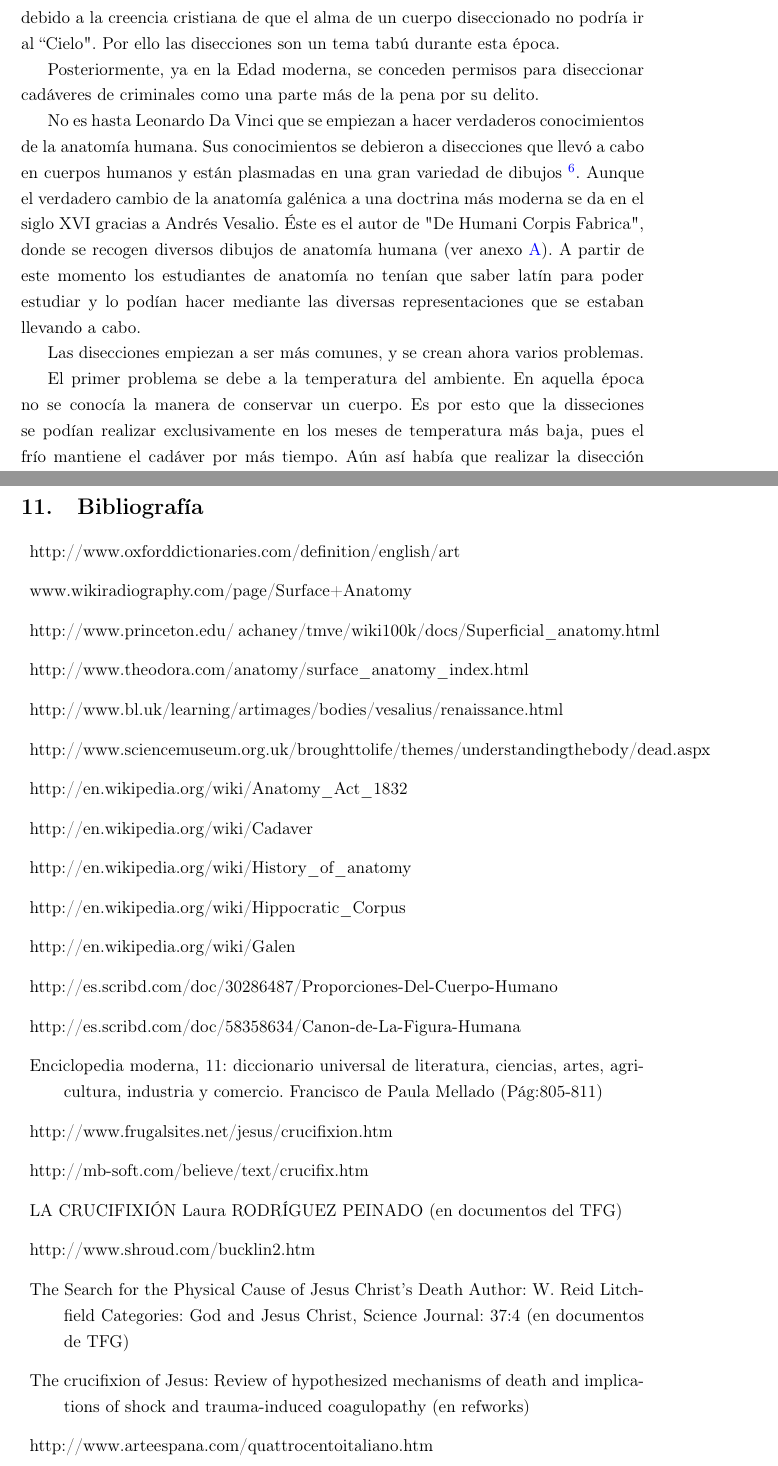
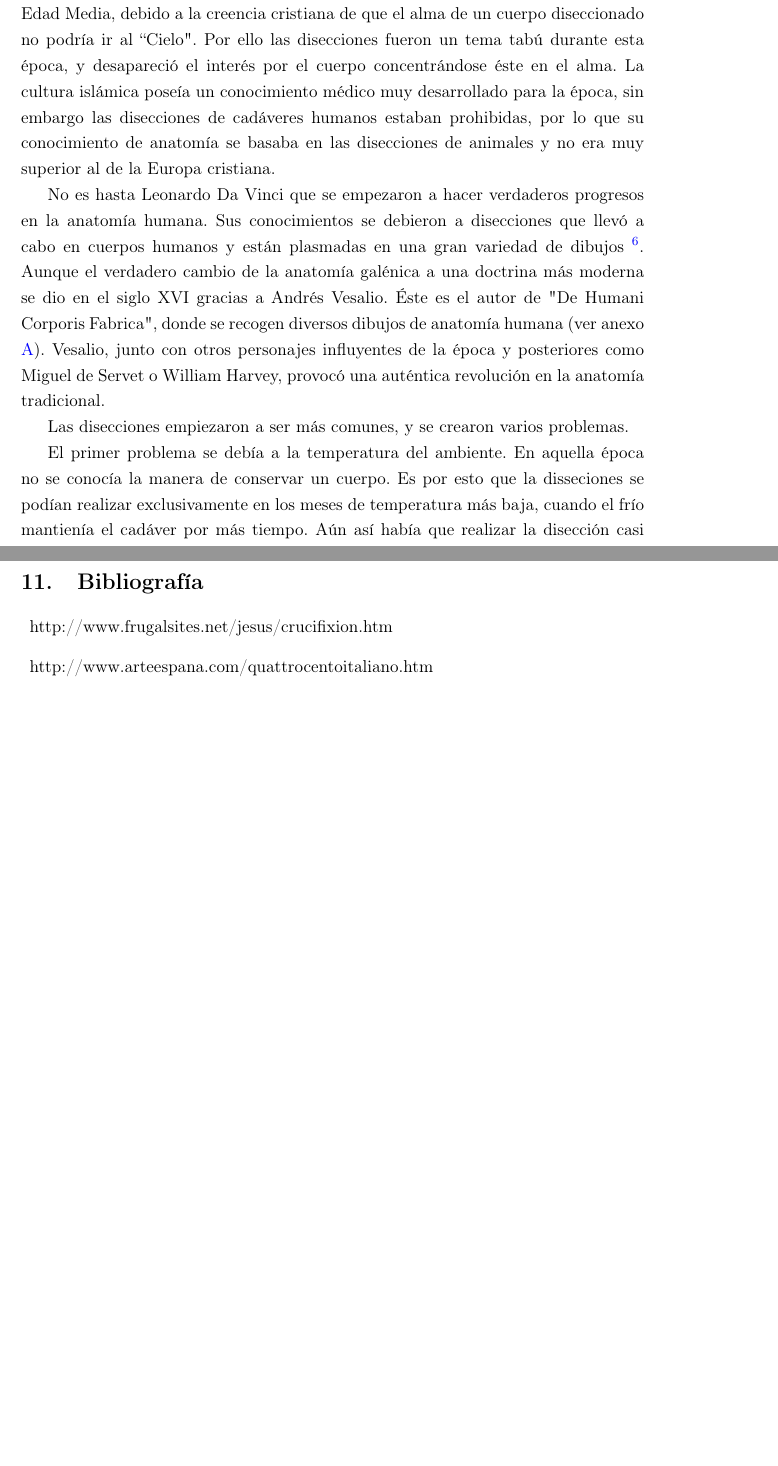
Before and after one commit to jouyt/tfg, a LaTeX document (tfg.tex, which reads bibliography.tex, intro.tex): two parts of pages 5 and 29 of 33 before the commit and two parts of pages 5 and 29 of 32 after it, joined at a grey line, cut so that both start at the same text, the shorter picture padded with empty space. Compiled offline with pdfLaTeX.

Commit message:
Having read the books about history of art, i've done something about it in the 4 authors and the intro with an article about the history of anatomy. Moreover,i've been making the bibliography.

```diff
--- a/bibliography.tex
+++ b/bibliography.tex
@@ -1,28 +1,29 @@
 \section{Bibliografía}
 \begin{description}
-\item[] http://www.oxforddictionaries.com/definition/english/art
-\item[] www.wikiradiography.com/page/Surface+Anatomy
-\item[] http://www.princeton.edu/~achaney/tmve/wiki100k/docs/Superficial\_anatomy.html
-\item[] http://www.theodora.com/anatomy/surface\_anatomy\_index.html
+%\item[] http://www.oxforddictionaries.com/definition/english/art
+%\item[] www.wikiradiography.com/page/Surface+Anatomy
+%(\item[] http://www.princeton.edu/~achaney/tmve/wiki100k/docs/Superficial\_anatomy.html)
+%\item[] http://www.theodora.com/anatomy/surface\_anatomy\_index.html
 
-\item[] http://www.bl.uk/learning/artimages/bodies/vesalius/renaissance.html
-\item[] http://www.sciencemuseum.org.uk/broughttolife/themes/understandingthebody/dead.aspx
-\item[] http://en.wikipedia.org/wiki/Anatomy\_Act\_1832
-\item[] http://en.wikipedia.org/wiki/Cadaver
-\item[] http://en.wikipedia.org/wiki/History\_of\_anatomy
-\item[] http://en.wikipedia.org/wiki/Hippocratic\_Corpus
-\item[] http://en.wikipedia.org/wiki/Galen
+%\item[] http://www.bl.uk/learning/artimages/bodies/vesalius/renaissance.html
+%\item[] http://www.sciencemuseum.org.uk/broughttolife/themes/understandingthebody/dead.aspx
+%(\item[] http://en.wikipedia.org/wiki/Anatomy\_Act\_1832)
+%(\item[] http://en.wikipedia.org/wiki/Cadaver)
+%(\item[] http://en.wikipedia.org/wiki/History\_of\_anatomy)
+%(\item[] http://en.wikipedia.org/wiki/Hippocratic\_Corpus)
+%(\item[] http://en.wikipedia.org/wiki/Galen)
+%\item[] Historia de la anatomía. Dr José Alfredo Sillau Gilone (en descargas)
 
-\item[] http://es.scribd.com/doc/30286487/Proporciones-Del-Cuerpo-Humano
-\item[] http://es.scribd.com/doc/58358634/Canon-de-La-Figura-Humana
+%\item[] http://es.scribd.com/doc/30286487/Proporciones-Del-Cuerpo-Humano
+%\item[] http://es.scribd.com/doc/58358634/Canon-de-La-Figura-Humana
 
-\item[] Enciclopedia moderna, 11: diccionario universal de literatura, ciencias, artes, agricultura, industria y comercio. Francisco de Paula Mellado (Pág:805-811)
+%\item[] Enciclopedia moderna, 11: diccionario universal de literatura, ciencias, artes, agricultura, industria y comercio. Francisco de Paula Mellado (Pág:805-811)
 \item[] http://www.frugalsites.net/jesus/crucifixion.htm
-\item[] http://mb-soft.com/believe/text/crucifix.htm
-\item[] LA CRUCIFIXIÓN Laura RODRÍGUEZ PEINADO (en documentos del TFG)
-\item[] http://www.shroud.com/bucklin2.htm
-\item[] The Search for the Physical Cause of Jesus Christ's Death Author: W. Reid Litchfield Categories: God and Jesus Christ, Science Journal: 37:4 (en documentos de TFG)
-\item[] The crucifixion of Jesus: Review of hypothesized mechanisms of death and implications of shock and trauma-induced coagulopathy (en refworks)
+%\item[] http://mb-soft.com/believe/text/crucifix.htm
+%\item[] LA CRUCIFIXIÓN Laura RODRÍGUEZ PEINADO (en documentos del TFG)
+%\item[] http://www.shroud.com/bucklin2.htm
+%\item[] The Search for the Physical Cause of Jesus Christ's Death Author: W. Reid Litchfield Categories: God and Jesus Christ, Science Journal: 37:4 (en documentos de TFG)
+%\item[] The crucifixion of Jesus: Review of hypothesized mechanisms of death and implications of shock and trauma-induced coagulopathy (en refworks)
 
 \item[] http://www.arteespana.com/quattrocentoitaliano.htm
 \item[] http://www.arteespana.com/andreamantegna.htm
--- a/intro.tex
+++ b/intro.tex
@@ -18,12 +18,12 @@ Galeno siguió con los estudios anatómicos mediante la disección de animales a
 
-El conocimiento anatómico del ser humano apenas avanza durante la Edad Media, debido a la creencia cristiana de que el alma de un cuerpo diseccionado no podría ir al ``Cielo". Por ello las disecciones son un tema tabú durante esta época.
+El conocimiento anatómico del ser humano apenas avanzó en occidente durante la Edad Media, debido a la creencia cristiana de que el alma de un cuerpo diseccionado no podría ir al ``Cielo". Por ello las disecciones fueron un tema tabú durante esta época, y desapareció el interés por el cuerpo concentrándose éste en el alma. La cultura islámica poseía un conocimiento médico muy desarrollado para la época, sin embargo las disecciones de cadáveres humanos estaban prohibidas, por lo que su conocimiento de anatomía se basaba en las disecciones de animales y no era muy superior al de la Europa cristiana.
 
-Posteriormente, ya en la Edad moderna, se conceden permisos para diseccionar cadáveres de criminales como una parte más de la pena por su delito.
+%Posteriormente, ya en la Edad moderna, se conceden permisos para diseccionar cadáveres de criminales como una parte más de la pena por su delito.
 
-No es hasta Leonardo Da Vinci que se empiezan a hacer verdaderos conocimientos de la anatomía humana. Sus conocimientos se debieron a disecciones que llevó a cabo en cuerpos humanos y están plasmadas en una gran variedad de dibujos \footnote{El Hombre de Vitruvio es la más conocida de todas las ilustraciones elaboradas por Da Vinci.}. Aunque el verdadero cambio de la anatomía galénica a una doctrina más moderna se da en el siglo XVI gracias a Andrés Vesalio. Éste es el autor de "De Humani Corpis Fabrica", donde se recogen diversos dibujos de anatomía humana (ver anexo \autoref{app:vesalio}). A partir de este momento los estudiantes de anatomía no tenían que saber latín para poder estudiar y lo podían hacer mediante las diversas representaciones que se estaban llevando a cabo.
+No es hasta Leonardo Da Vinci que se empezaron a hacer verdaderos progresos en la anatomía humana. Sus conocimientos se debieron a disecciones que llevó a cabo en cuerpos humanos y están plasmadas en una gran variedad de dibujos \footnote{El Hombre de Vitruvio es la más conocida de todas las ilustraciones elaboradas por Da Vinci.}. Aunque el verdadero cambio de la anatomía galénica a una doctrina más moderna se dio en el siglo XVI gracias a Andrés Vesalio. Éste es el autor de "De Humani Corporis Fabrica", donde se recogen diversos dibujos de anatomía humana (ver anexo \autoref{app:vesalio}). Vesalio, junto con otros personajes influyentes de la época y posteriores como Miguel de Servet o William Harvey, provocó una auténtica revolución en la anatomía tradicional.
 
-Las disecciones empiezan a ser más comunes, y se crean ahora varios problemas.
+%Además, a partir de este momento los estudiantes de anatomía no tenían que saber latín para poder estudiar y lo podían hacer mediante las diversas representaciones que se estaban llevando a cabo.
 
-El primer problema se debe a la temperatura del ambiente. En aquella época no se conocía la manera de conservar un cuerpo. Es por esto que la disseciones se podían realizar exclusivamente en los meses de temperatura más baja, pues el frío mantiene el cadáver por más tiempo. Aún así había que realizar la disección casi inmediatamente después de la muerte del individuo, pues los cuerpos no tardan mucho en descomponerse.
+Las disecciones empiezaron a ser más comunes, y se crearon varios problemas.
 
-El segundo problema proviene del aumento de las disecciones. Debido a los pocos cuerpos que permitían diseccionar y al aumento de estudiantes de anatomía se empezaron a robar tumbas para conseguir cadáveres, algunos incluso llegaron más lejos matando a personas para vender sus cuerpos \footnote{Conocidos como los asesinatos de West Port o los asesinatos de Burke y Hare, fueron llevados a cabo durante 1828 en Edimburgo. William Burke y William Hare asesinaron a dieciséis personas y vendieron sus cuerpos al Doctor Robert Knox, quien los utilizaba en sus clases de anatomía. Cuando se descubrieron los crímenes Hare testificó contra Burke quien fue condenado a muerte y después diseccionado.}.
+El primer problema se debía a la temperatura del ambiente. En aquella época no se conocía la manera de conservar un cuerpo. Es por esto que la disseciones se podían realizar exclusivamente en los meses de temperatura más baja, cuando el frío mantienía el cadáver por más tiempo. Aún así había que realizar la disección casi inmediatamente después de la muerte del individuo, pues los cuerpos no tardaban mucho en descomponerse.
```
Also changed, not shown: dali.tex (+8 -4 lines), greco.tex (+7 -3 lines), mantegna.tex (+6 -4 lines), velazquez.tex (+6 -4 lines), bibliography.tex (8 more changed lines), intro.tex (13 more changed lines).
